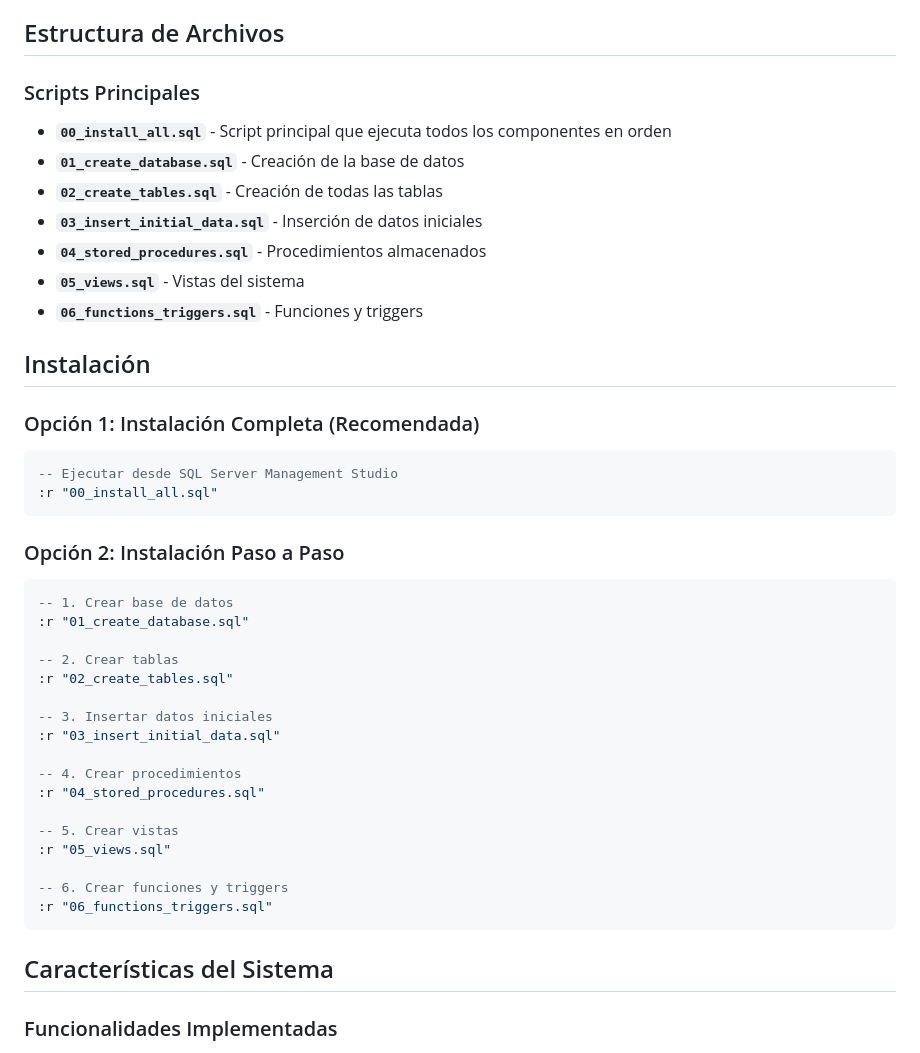
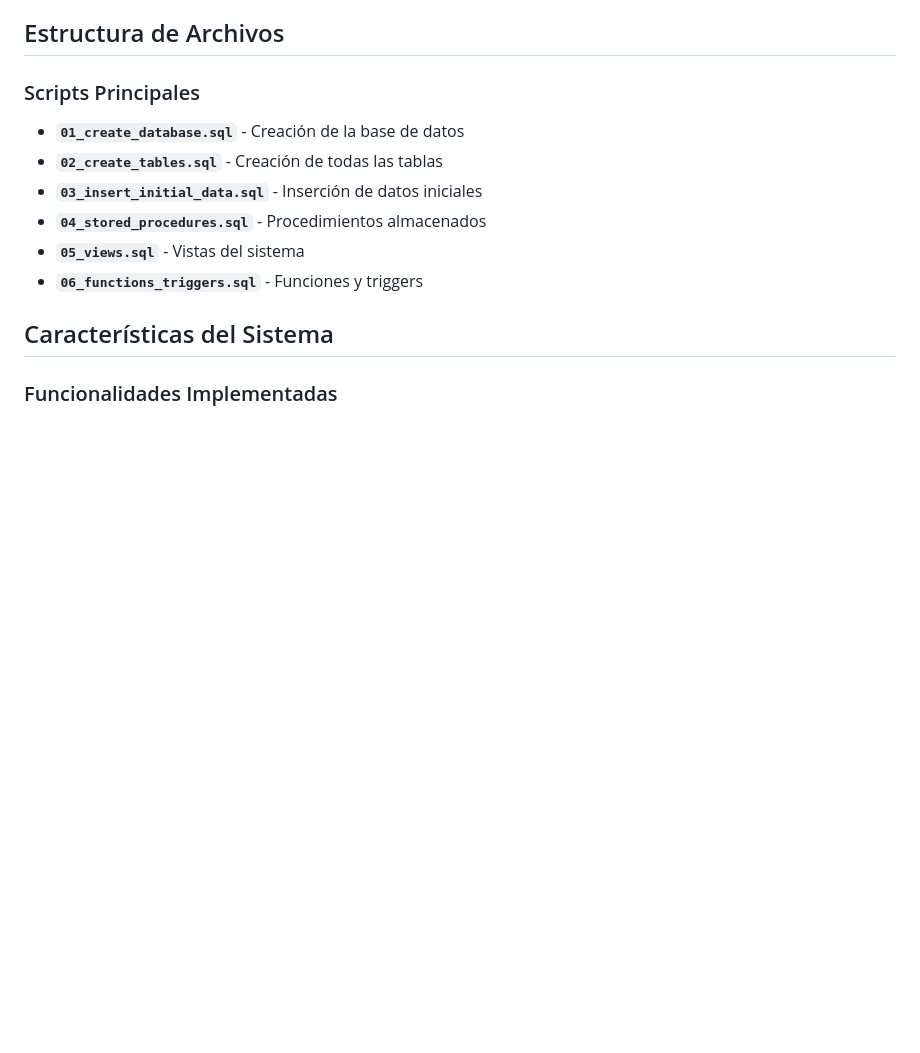
Before and after one commit to Curcolor/EIVAI, a Markdown page: Backend/database/README.md, the part around the change. Drawn GitHub-style; blank space fills up the shorter version.

````diff
--- a/Backend/database/README.md
+++ b/Backend/database/README.md
@@ -5,42 +5,12 @@ Este directorio contiene todos los scripts SQL necesarios para crear y configura
 ## Estructura de Archivos
 
 ### Scripts Principales
-- **`00_install_all.sql`** - Script principal que ejecuta todos los componentes en orden
 - **`01_create_database.sql`** - Creación de la base de datos
 - **`02_create_tables.sql`** - Creación de todas las tablas
 - **`03_insert_initial_data.sql`** - Inserción de datos iniciales
 - **`04_stored_procedures.sql`** - Procedimientos almacenados
 - **`05_views.sql`** - Vistas del sistema
 - **`06_functions_triggers.sql`** - Funciones y triggers
-
-## Instalación
-
-### Opción 1: Instalación Completa (Recomendada)
-```sql
--- Ejecutar desde SQL Server Management Studio
-:r "00_install_all.sql"
-```
-
-### Opción 2: Instalación Paso a Paso
-```sql
--- 1. Crear base de datos
-:r "01_create_database.sql"
-
--- 2. Crear tablas
-:r "02_create_tables.sql"
-
--- 3. Insertar datos iniciales
-:r "03_insert_initial_data.sql"
-
--- 4. Crear procedimientos
-:r "04_stored_procedures.sql"
-
--- 5. Crear vistas
-:r "05_views.sql"
-
--- 6. Crear funciones y triggers
-:r "06_functions_triggers.sql"
-```
 
 ## Características del Sistema
 
````
